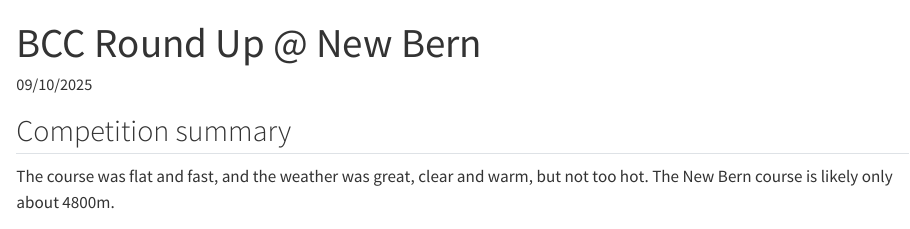
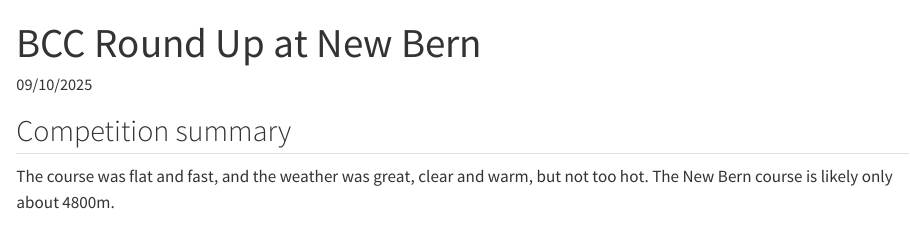
Before and after one commit to datawolf04/crossCountryMeetSummaries, a Quarto document (posts/m2025-09-10-bcc-all-new-bern/bccAllNewBern.qmd): the page in a window 1100 px wide, from its top. Rendered offline with R 4.5, knitr and Pandoc in place of Quarto, with nearby package versions; some code elsewhere in the file could not run offline.

Commit message:
Fixed typo.

```diff
--- a/posts/m2025-09-10-bcc-all-new-bern/bccAllNewBern.qmd
+++ b/posts/m2025-09-10-bcc-all-new-bern/bccAllNewBern.qmd
@@ -1,5 +1,5 @@
 ---
-title: "BCC Round Up @ New Bern"
+title: "BCC Round Up at New Bern"
 description: "A short 5K"
 date: "09/10/2025"
 categories:
```
Also changed, not shown: 1 other file.
